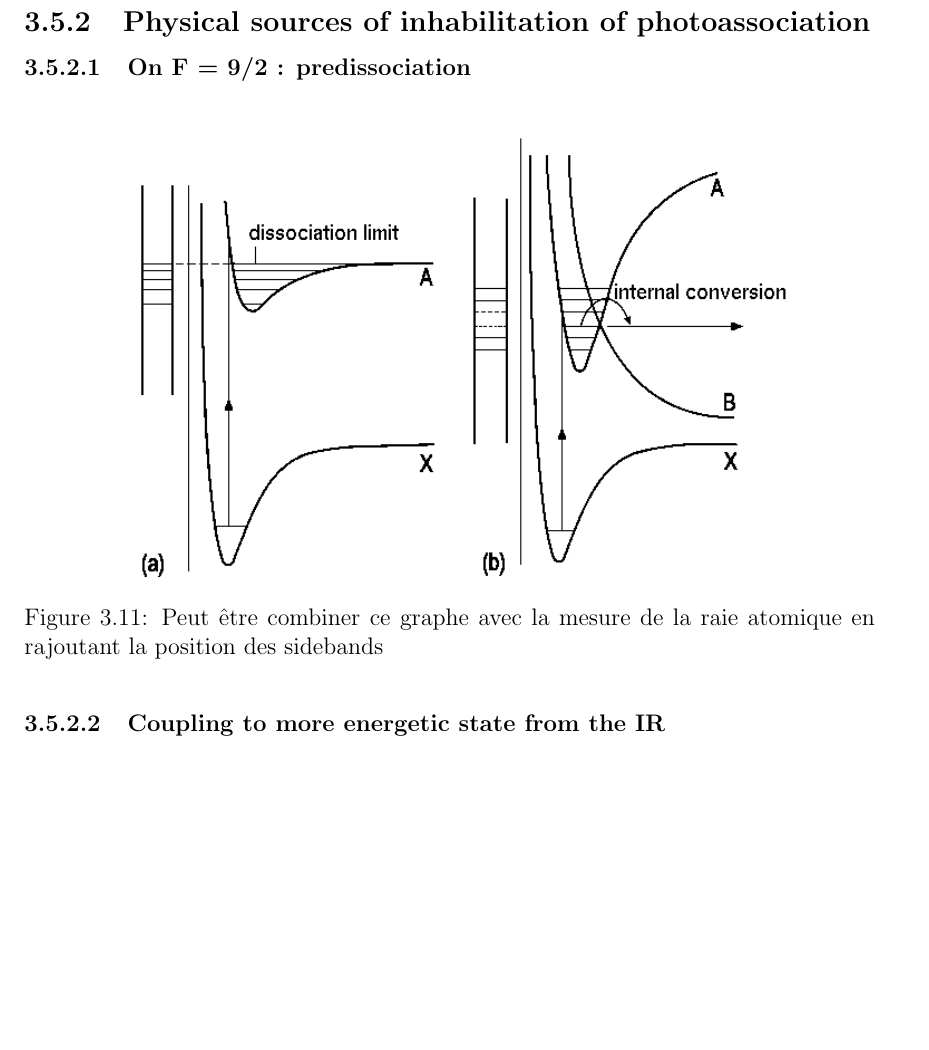
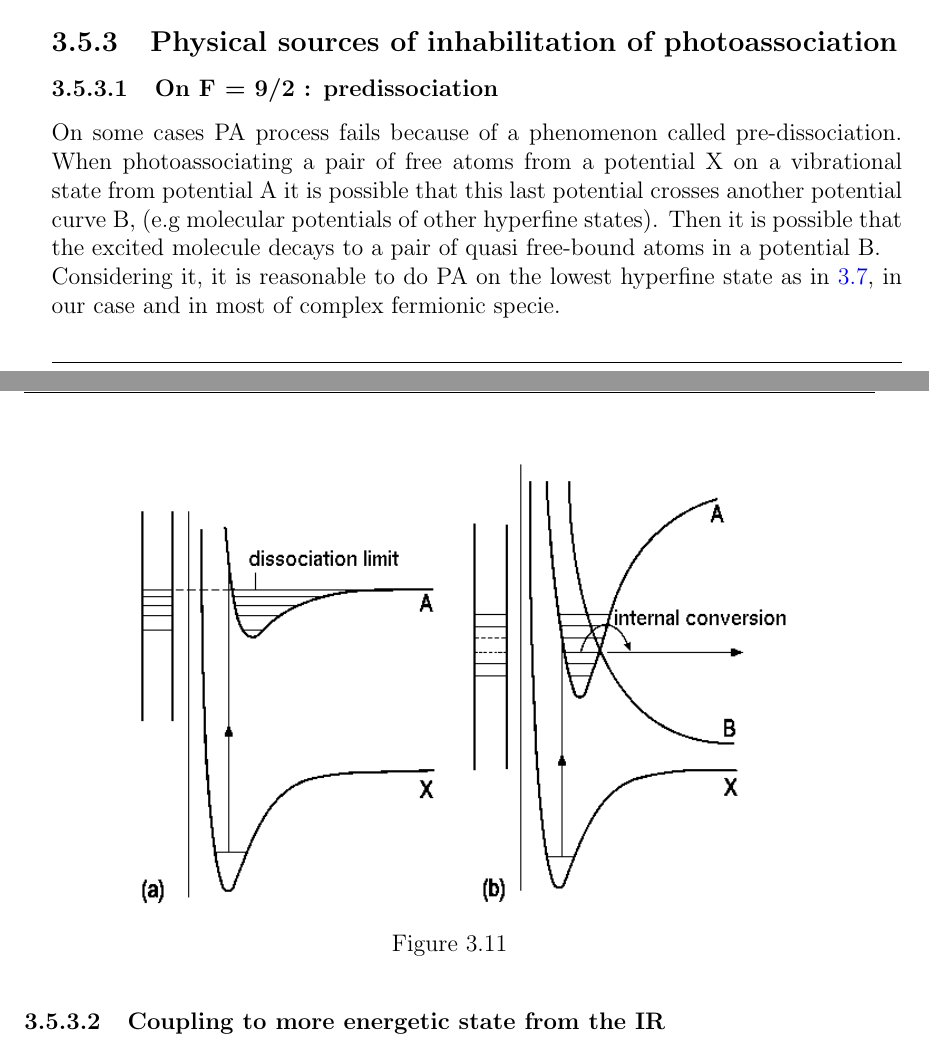
Before and after one commit to PaulineGuesdon/Inchallah-lui-il-marche, a LaTeX thesis (These depuis overleaf/main.tex, which reads These depuis overleaf/Chapitres/Engineering highly entangled system of photoassociated 87Sr atoms/Engineering highly entangled system of photoassociated 87Sr atoms.tex): part of page 38 of 42 before the commit and two parts of pages 37 and 38 of 44 after it, the two joined at a grey line, cut so that both start at the same text, the shorter picture padded with empty space. Compiled offline with pdfLaTeX.

Commit message:
fin remplissage de tête technical et physical issues

```diff
--- a/These depuis overleaf/Chapitres/Engineering highly entangled system of photoassociated 87Sr atoms/Engineering highly entangled system of photoassociated 87Sr atoms.tex
+++ b/These depuis overleaf/Chapitres/Engineering highly entangled system of photoassociated 87Sr atoms/Engineering highly entangled system of photoassociated 87Sr atoms.tex
@@ -655,10 +656,18 @@ we measured atomic transition broadening on figure \ref{} $???$ times less broad
 
 \subsection{Physical sources of inhabilitation of photoassociation}
 \subsubsection{On F = 9/2 : predissociation}
+On some cases PA process fails because of a phenomenon called pre-dissociation.
+When photoassociating a pair of free atoms from a potential X on a vibrational
+state from potential A it is possible that this last potential crosses another
+potential curve B, (e.g molecular potentials of other hyperfine states). Then it is possible that the excited molecule decays
+to a pair of quasi free-bound atoms in a potential B.\\
+Considering it, it is reasonable to do PA on the lowest hyperfine state as in \ref{fig:pa-ytterbium-potentials},
+in our case and in most of complex fermionic specie.
+
 \begin{figure}[H]
     \centering
     \includegraphics[width=0.8\linewidth]{Chapitres/Engineering highly entangled system of photoassociated 87Sr atoms/images/predissociation.png}
-    \caption{Peut être combiner ce graphe avec la mesure de la raie atomique en rajoutant la position des sidebands}
+    \caption{}
     \label{predissociation}
 \end{figure}
 
```
Also changed, not shown: These depuis overleaf/Chapitres/Engineering highly entangled system of photoassociated 87Sr atoms/images/chirp_sequence.jpeg (added), These depuis overleaf/Chapitres/Engineering highly entangled system of photoassociated 87Sr atoms/Engineering highly entangled system of photoassociated 87Sr atoms.tex (17 more changed lines), 8 other files.
